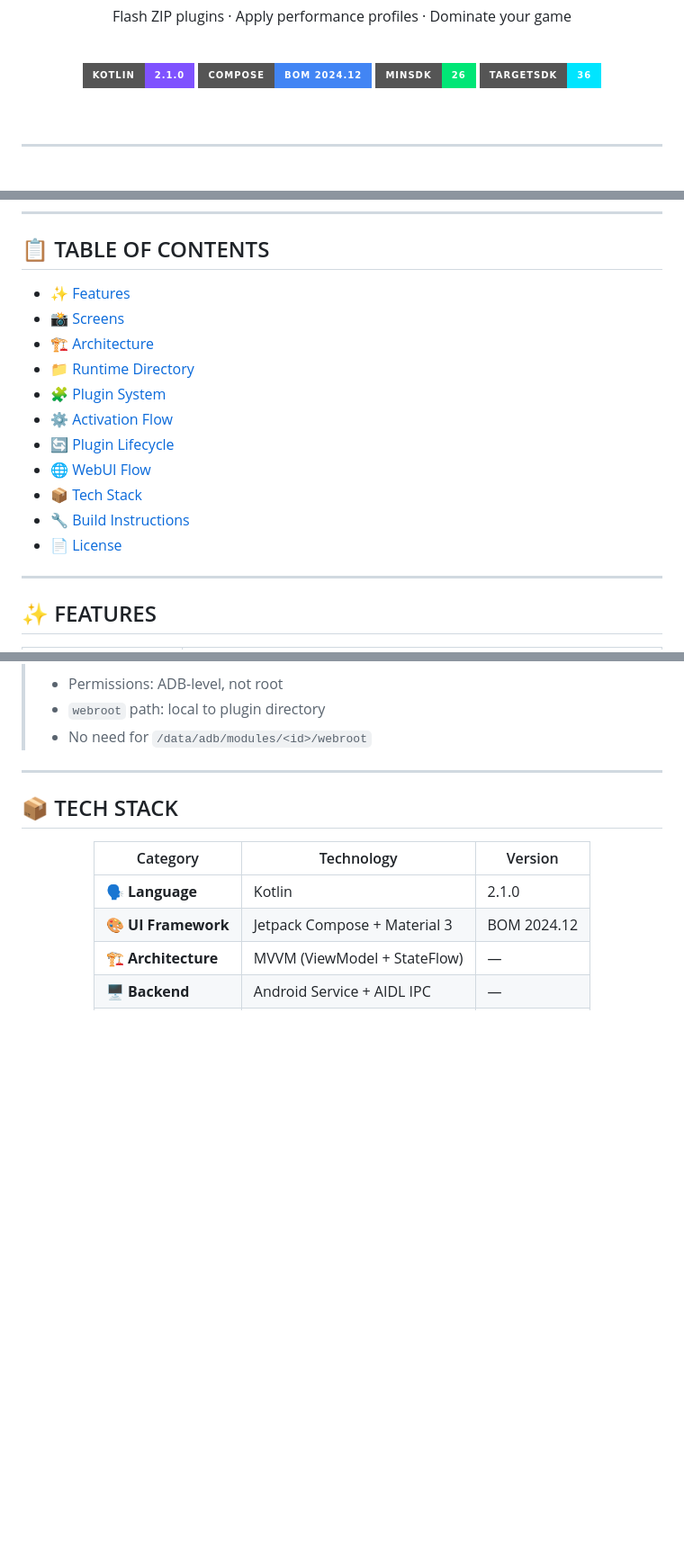
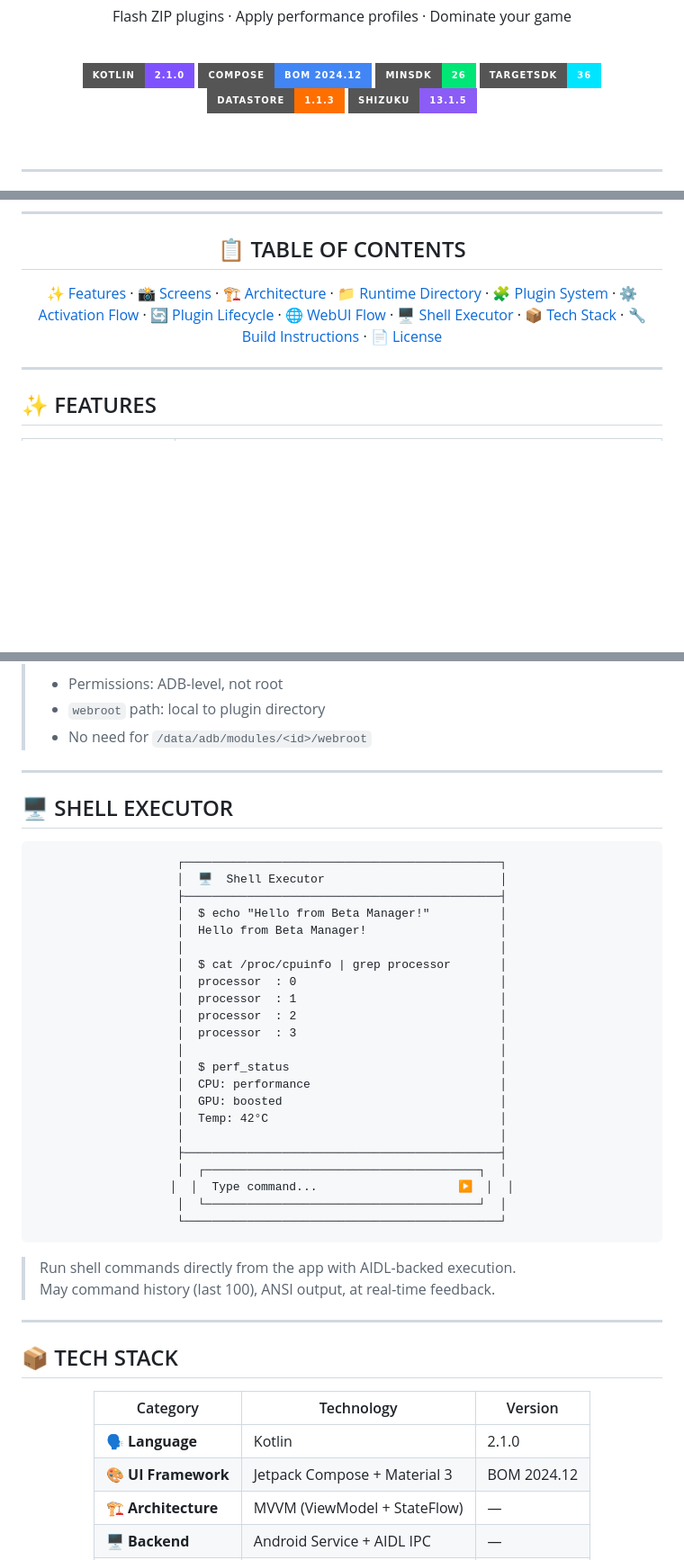
Before and after one commit to willygailo/BETA-MANAGER, a Markdown page: README.md, 3 parts joined by grey strips. Shown at 90% size. Drawn GitHub-style; badges without logos; blank space fills up the shorter version.

Commit message:
docs: redesign README with centered layout, updated features, new screens, and AxManager compat info

````diff
--- a/README.md
+++ b/README.md
@@ -9,6 +9,8 @@
     <img src="https://img.shields.io/badge/Compose-BOM_2024.12-4285F4?style=for-the-badge&logo=jetpackcompose&logoColor=white" alt="Compose">
     <img src="https://img.shields.io/badge/minSdk-26-00E676?style=for-the-badge&logo=android&logoColor=white" alt="minSdk">
     <img src="https://img.shields.io/badge/targetSdk-36-00E5FF?style=for-the-badge&logo=android&logoColor=white" alt="targetSdk">
+    <img src="https://img.shields.io/badge/DataStore-1.1.3-FF6F00?style=for-the-badge&logo=databricks&logoColor=white" alt="DataStore">
+    <img src="https://img.shields.io/badge/Shizuku-13.1.5-8B5CF6?style=for-the-badge&logo=shizuku&logoColor=white" alt="Shizuku">
   </p>
   <br>
 </div>
@@ -25,16 +29,19 @@
 ## 📋 TABLE OF CONTENTS
 
-- [✨ Features](#-features)
-- [📸 Screens](#-screens)
-- [🏗️ Architecture](#️-architecture)
-- [📁 Runtime Directory](#-runtime-directory)
-- [🧩 Plugin System](#-plugin-system)
-- [⚙️ Activation Flow](#️-activation-flow)
-- [🔄 Plugin Lifecycle](#-plugin-lifecycle)
-- [🌐 WebUI Flow](#-webui-flow)
-- [📦 Tech Stack](#-tech-stack)
-- [🔧 Build Instructions](#-build-instructions)
-- [📄 License](#-license)
+[✨ Features](#-features) ·
+[📸 Screens](#-screens) ·
+[🏗️ Architecture](#️-architecture) ·
+[📁 Runtime Directory](#-runtime-directory) ·
+[🧩 Plugin System](#-plugin-system) ·
+[⚙️ Activation Flow](#️-activation-flow) ·
+[🔄 Plugin Lifecycle](#-plugin-lifecycle) ·
+[🌐 WebUI Flow](#-webui-flow) ·
+[🖥️ Shell Executor](#️-shell-executor) ·
+[📦 Tech Stack](#-tech-stack) ·
+[🔧 Build Instructions](#-build-instructions) ·
+[📄 License](#-license)
+
+</div>
 
 ---
 
@@ -333,6 +396,42 @@ JavaScript can call shell commands via:
 > - Permissions: ADB-level, not root
 > - `webroot` path: local to plugin directory
 > - No need for `/data/adb/modules/<id>/webroot`
+
+---
+
+## 🖥️ SHELL EXECUTOR
+
+<div align="center">
+
+```
+┌─────────────────────────────────────────────┐
+│  🖥️  Shell Executor                         │
+├─────────────────────────────────────────────┤
+│  $ echo "Hello from Beta Manager!"          │
+│  Hello from Beta Manager!                   │
+│                                             │
+│  $ cat /proc/cpuinfo | grep processor       │
+│  processor  : 0                             │
+│  processor  : 1                             │
+│  processor  : 2                             │
+│  processor  : 3                             │
+│                                             │
+│  $ perf_status                              │
+│  CPU: performance                           │
+│  GPU: boosted                               │
+│  Temp: 42°C                                 │
+│                                             │
+├─────────────────────────────────────────────┤
+│  ┌───────────────────────────────────────┐  │
+│  │  Type command...                    ▶  │  │
+│  └───────────────────────────────────────┘  │
+└─────────────────────────────────────────────┘
+```
+
+</div>
+
+> Run shell commands directly from the app with AIDL-backed execution.
+> May command history (last 100), ANSI output, at real-time feedback.
 
 ---
 
````
Also changed, not shown: other parts of README.md (+82 -11 lines).
